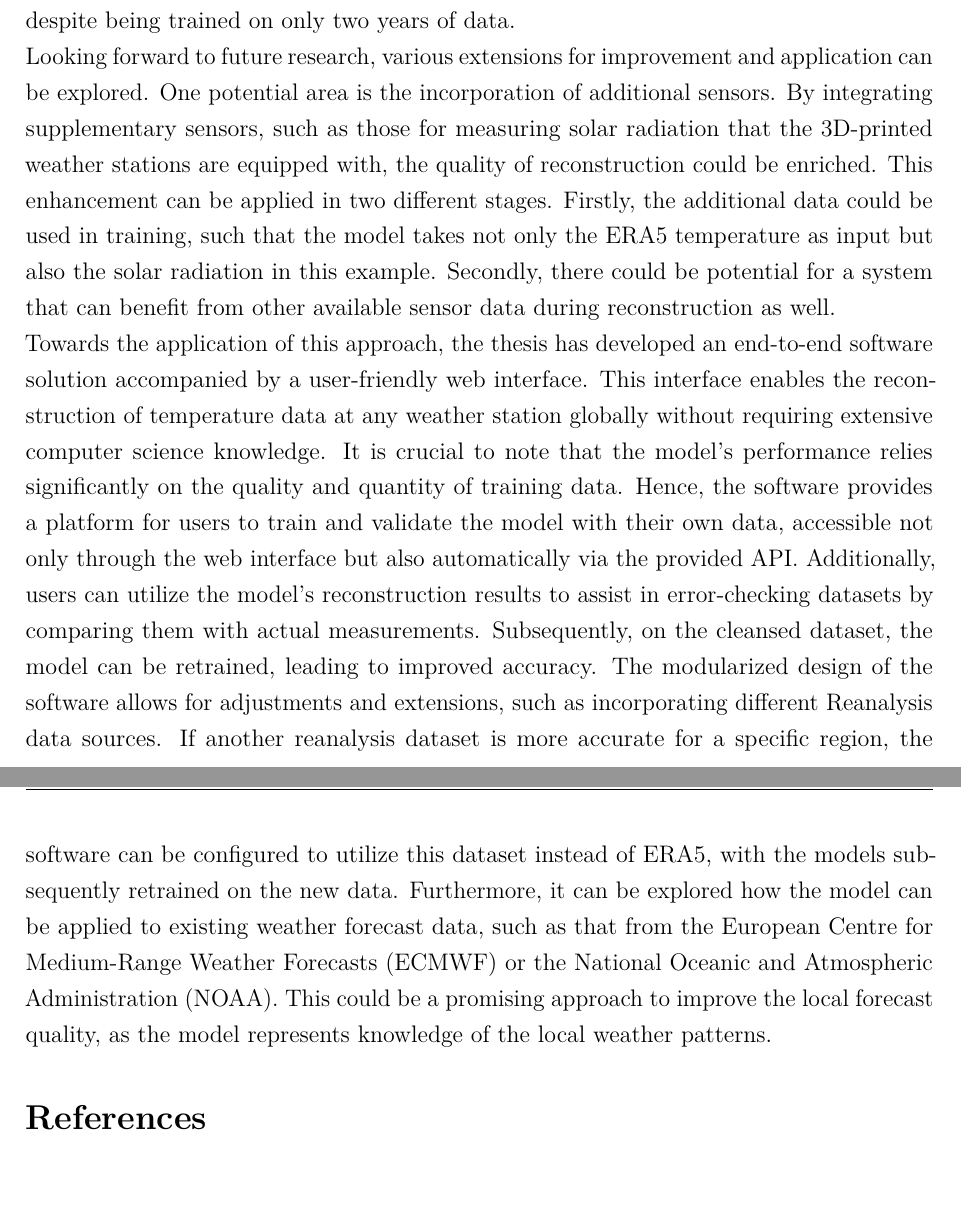
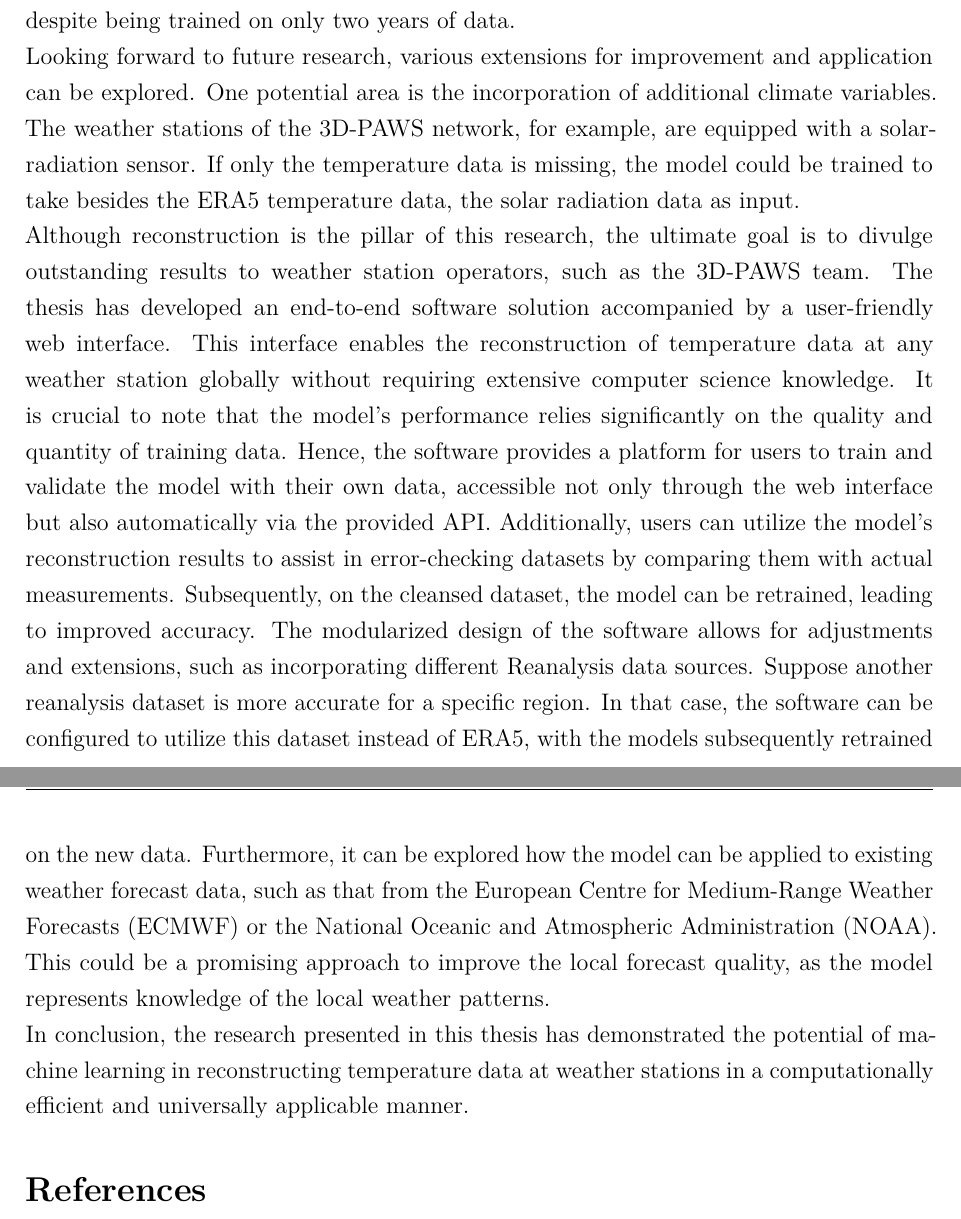
Before and after one commit to TimoWacke/Bachelor-Thesis, a LaTeX document (main.tex, which reads chapter/Conclusion.tex): two parts of pages 51 and 52 of 55, joined at a grey line, cut so that both start at the same text, the shorter picture padded with empty space. Compiled offline with pdfLaTeX.

Commit message:
conclusion done?

```diff
--- a/chapter/Conclusion.tex
+++ b/chapter/Conclusion.tex
@@ -9,19 +9,19 @@ Despite limitations in training data availability, the models successfully corre
 Notably, the model trained for the weather station in Barbados displayed promising capabilities in reconstructing the diurnal cycle, a feature not adequately represented in the ERA5 data despite being trained on only two years of data.
 
 Looking forward to future research, various extensions for improvement and application can be explored.
-One potential area is the incorporation of additional sensors.
-By integrating supplementary sensors, such as those for measuring solar radiation that the 3D-printed weather stations are equipped with, the quality of reconstruction could be enriched.
-This enhancement can be applied in two different stages.
-Firstly, the additional data could be used in training, such that the model takes not only the ERA5 temperature as input but also the solar radiation in this example.
-Secondly, there could be potential for a system that can benefit from other available sensor data during reconstruction as well.
+One potential area is the incorporation of additional climate variables.
+The weather stations of the 3D-PAWS network, for example, are equipped with a solar-radiation sensor. If only the temperature data is missing, the model could be trained to take besides the ERA5 temperature data, the solar radiation data as input.
 
-Towards the application of this approach, the thesis has developed an end-to-end software solution accompanied by a user-friendly web interface.
+Although reconstruction is the pillar of this research, the ultimate goal is to divulge outstanding results to weather station operators, such as the 3D-PAWS team.
+The thesis has developed an end-to-end software solution accompanied by a user-friendly web interface.
 This interface enables the reconstruction of temperature data at any weather station globally without requiring extensive computer science knowledge.
 It is crucial to note that the model's performance relies significantly on the quality and quantity of training data.
 Hence, the software provides a platform for users to train and validate the model with their own data, accessible not only through the web interface but also automatically via the provided API.
 Additionally, users can utilize the model's reconstruction results to assist in error-checking datasets by comparing them with actual measurements.
 Subsequently, on the cleansed dataset, the model can be retrained, leading to improved accuracy.
 The modularized design of the software allows for adjustments and extensions, such as incorporating different Reanalysis data sources.
-If another reanalysis dataset is more accurate for a specific region, the software can be configured to utilize this dataset instead of ERA5, with the models subsequently retrained on the new data.
+Suppose another reanalysis dataset is more accurate for a specific region. In that case, the software can be configured to utilize this dataset instead of ERA5, with the models subsequently retrained on the new data.
 Furthermore, it can be explored how the model can be applied to existing weather forecast data, such as that from the European Centre for Medium-Range Weather Forecasts (ECMWF) or the National Oceanic and Atmospheric Administration (NOAA).
 This could be a promising approach to improve the local forecast quality, as the model represents knowledge of the local weather patterns.
+
+In conclusion, the research presented in this thesis has demonstrated the potential of machine learning in reconstructing temperature data at weather stations in a computationally efficient and universally applicable manner.
```
Also changed, not shown: chapter/Abstract.tex (+2 -0 lines), chapter/Implementation.tex (+0 -1 lines).
